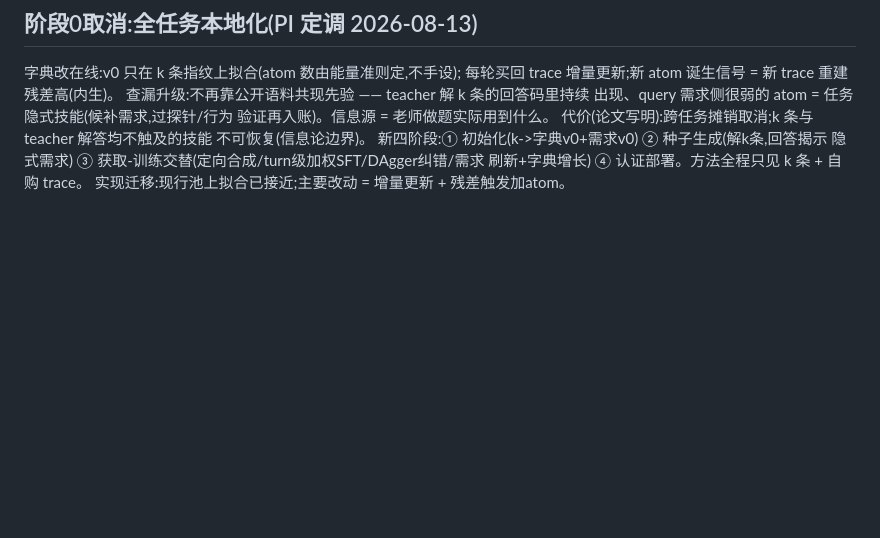
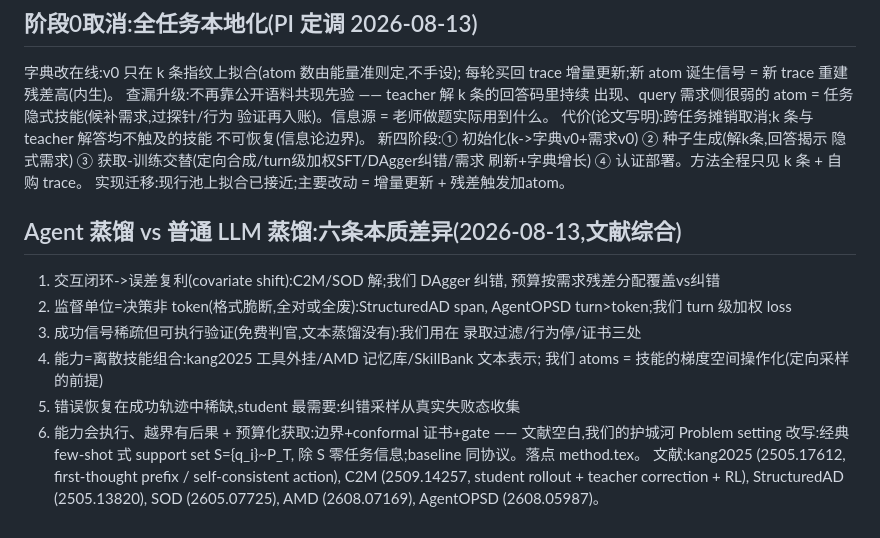
Before and after one commit to XueqiC/tc_code, a Markdown page: docs/method-v3-design-zh.md, the part around the change. Drawn GitHub-style; blank space fills up the shorter version.

Commit message:
docs: six fundamental differences agent-vs-LLM distillation, literature map, moat analysis
Co-Authored-By: Claude Fable 5 <noreply@anthropic.com>

```diff
--- a/docs/method-v3-design-zh.md
+++ b/docs/method-v3-design-zh.md
@@ -164,3 +164,22 @@ Related work 新增簇:OPSD/RLSD/SDAR/StepOPSD/AgentOPSD(蒸馏信号做
 隐式需求) ③ 获取-训练交替(定向合成/turn级加权SFT/DAgger纠错/需求
 刷新+字典增长) ④ 认证部署。方法全程只见 k 条 + 自购 trace。
 实现迁移:现行池上拟合已接近;主要改动 = 增量更新 + 残差触发加atom。
+
+## Agent 蒸馏 vs 普通 LLM 蒸馏:六条本质差异(2026-08-13,文献综合)
+1. 交互闭环->误差复利(covariate shift):C2M/SOD 解;我们 DAgger 纠错,
+   预算按需求残差分配覆盖vs纠错
+2. 监督单位=决策非 token(格式脆断,全对或全废):StructuredAD span,
+   AgentOPSD turn>token;我们 turn 级加权 loss
+3. 成功信号稀疏但可执行验证(免费判官,文本蒸馏没有):我们用在
+   录取过滤/行为停/证书三处
+4. 能力=离散技能组合:kang2025 工具外挂/AMD 记忆库/SkillBank 文本表示;
+   我们 atoms = 技能的梯度空间操作化(定向采样的前提)
+5. 错误恢复在成功轨迹中稀缺,student 最需要:纠错采样从真实失败态收集
+6. 能力会执行、越界有后果 + 预算化获取:边界+conformal 证书+gate ——
+   文献空白,我们的护城河
+Problem setting 改写:经典 few-shot 式 support set S={q_i}~P_T,
+除 S 零任务信息;baseline 同协议。落点 method.tex。
+文献:kang2025 (2505.17612, first-thought prefix / self-consistent action),
+C2M (2509.14257, student rollout + teacher correction + RL),
+StructuredAD (2505.13820), SOD (2605.07725), AMD (2608.07169),
+AgentOPSD (2608.05987)。
```
